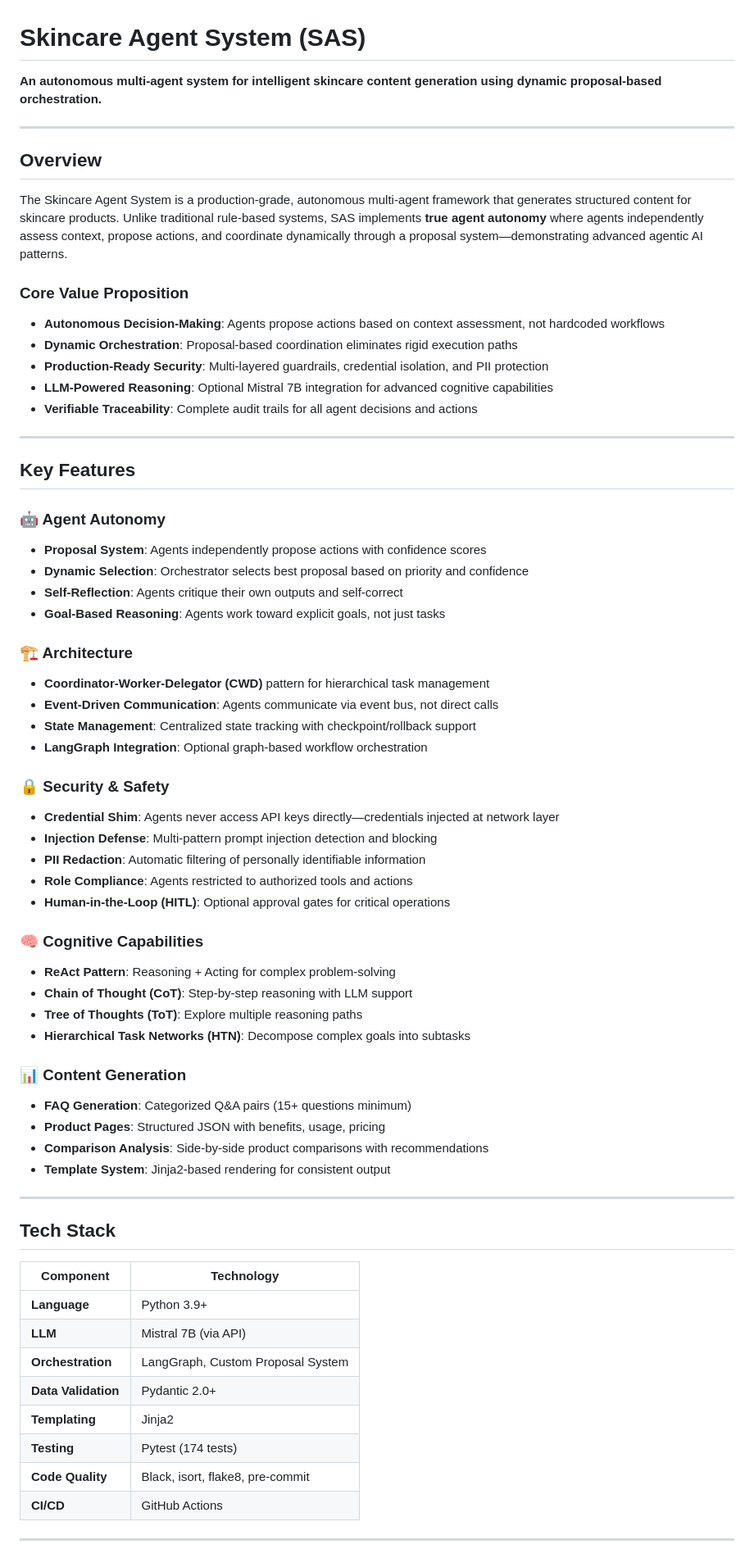
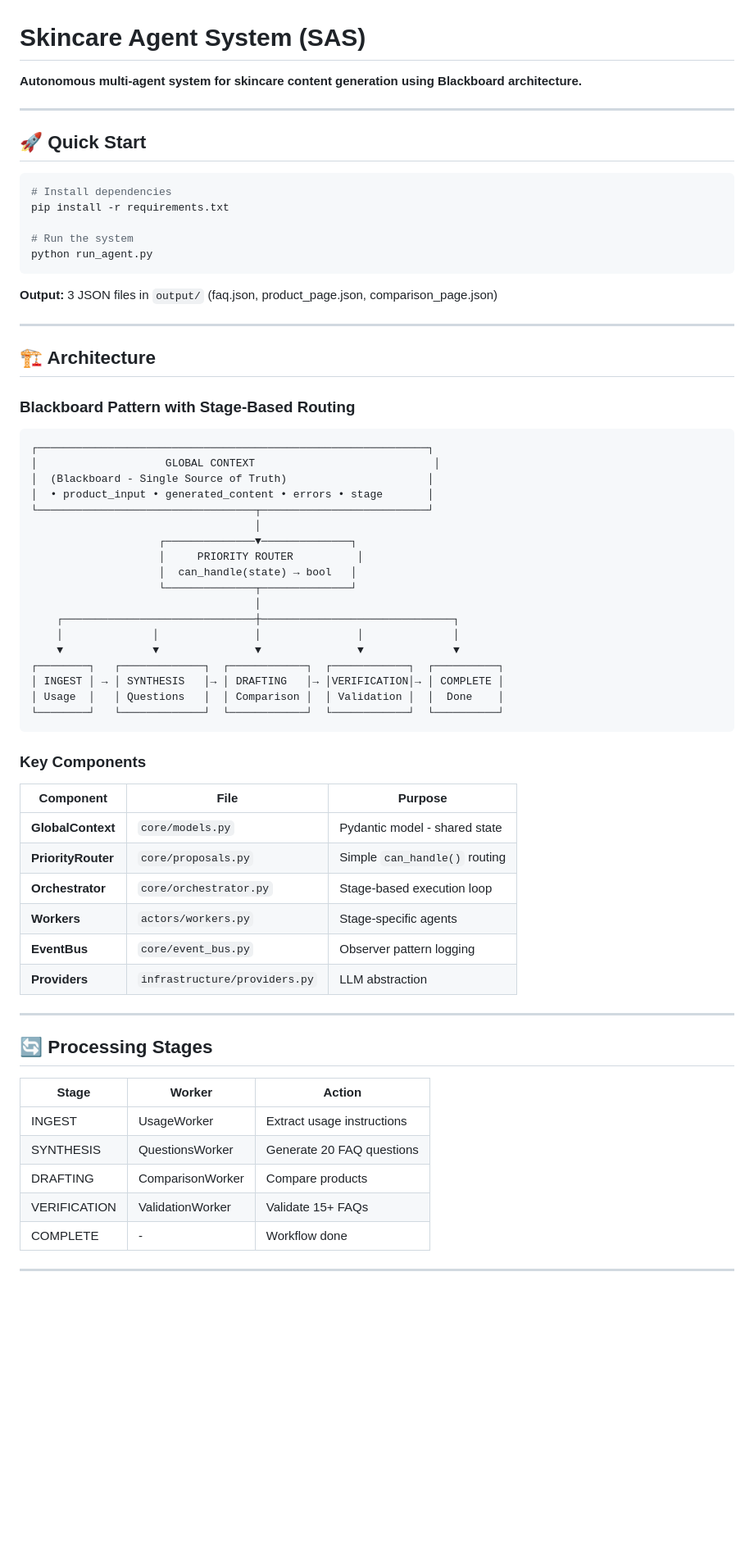
Before and after one commit to Sarvagya1212/kasparro-agentic-sarvagya-jain, a Markdown page: README.md, the part around one of its changes. Shown at 82% size. GitHub-like rendering; blank space fills up the shorter version.

Commit message:
docs: Update README with current architecture

````diff
--- a/README.md
+++ b/README.md
@@ -1,70 +1,70 @@
 # Skincare Agent System (SAS)
 
-**An autonomous multi-agent system for intelligent skincare content generation using dynamic proposal-based orchestration.**
+**Autonomous multi-agent system for skincare content generation using Blackboard architecture.**
 
 ---
 
-## Overview
+## 🚀 Quick Start
 
-The Skincare Agent System is a production-grade, autonomous multi-agent framework that generates structured content for skincare products. Unlike traditional rule-based systems, SAS implements **true agent autonomy** where agents independently assess context, propose actions, and coordinate dynamically through a proposal system—demonstrating advanced agentic AI patterns.
+```bash
+# Install dependencies
+pip install -r requirements.txt
 
-### Core Value Proposition
+# Run the system
+python run_agent.py
+```
 
-- **Autonomous Decision-Making**: Agents propose actions based on context assessment, not hardcoded workflows
-- **Dynamic Orchestration**: Proposal-based coordination eliminates rigid execution paths
-- **Production-Ready Security**: Multi-layered guardrails, credential isolation, and PII protection
-- **LLM-Powered Reasoning**: Optional Mistral 7B integration for advanced cognitive capabilities
-- **Verifiable Traceability**: Complete audit trails for all agent decisions and actions
+**Output:** 3 JSON files in `output/` (faq.json, product_page.json, comparison_page.json)
 
 ---
 
-## Key Features
+## 🏗️ Architecture
 
-### 🤖 Agent Autonomy
-- **Proposal System**: Agents independently propose actions with confidence scores
-- **Dynamic Selection**: Orchestrator selects best proposal based on priority and confidence
-- **Self-Reflection**: Agents critique their own outputs and self-correct
-- **Goal-Based Reasoning**: Agents work toward explicit goals, not just tasks
+### Blackboard Pattern with Stage-Based Routing
 
-### 🏗️ Architecture
-- **Coordinator-Worker-Delegator (CWD)** pattern for hierarchical task management
-- **Event-Driven Communication**: Agents communicate via event bus, not direct calls
-- **State Management**: Centralized state tracking with checkpoint/rollback support
-- **LangGraph Integration**: Optional graph-based workflow orchestration
+```
+┌─────────────────────────────────────────────────────────────┐
+│                    GLOBAL CONTEXT                            │
+│  (Blackboard - Single Source of Truth)                      │
+│  • product_input • generated_content • errors • stage       │
+└──────────────────────────────────┬──────────────────────────┘
+                                   │
+                    ┌──────────────▼──────────────┐
+                    │     PRIORITY ROUTER          │
+                    │  can_handle(state) → bool   │
+                    └──────────────┬──────────────┘
+                                   │
+    ┌──────────────────────────────┼──────────────────────────────┐
+    │              │               │               │              │
+    ▼              ▼               ▼               ▼              ▼
+┌────────┐   ┌─────────────┐  ┌────────────┐  ┌────────────┐  ┌──────────┐
+│ INGEST │ → │ SYNTHESIS   │→ │ DRAFTING   │→ │VERIFICATION│→ │ COMPLETE │
+│ Usage  │   │ Questions   │  │ Comparison │  │ Validation │  │  Done    │
+└────────┘   └─────────────┘  └────────────┘  └────────────┘  └──────────┘
+```
 
-### 🔒 Security & Safety
-- **Credential Shim**: Agents never access API keys directly—credentials injected at network layer
-- **Injection Defense**: Multi-pattern prompt injection detection and blocking
-- **PII Redaction**: Automatic filtering of personally identifiable information
-- **Role Compliance**: Agents restricted to authorized tools and actions
-- **Human-in-the-Loop (HITL)**: Optional approval gates for critical operations
+### Key Components
 
-### 🧠 Cognitive Capabilities
-- **ReAct Pattern**: Reasoning + Acting for complex problem-solving
-- **Chain of Thought (CoT)**: Step-by-step reasoning with LLM support
-- **Tree of Thoughts (ToT)**: Explore multiple reasoning paths
-- **Hierarchical Task Networks (HTN)**: Decompose complex goals into subtasks
-
-### 📊 Content Generation
-- **FAQ Generation**: Categorized Q&A pairs (15+ questions minimum)
-- **Product Pages**: Structured JSON with benefits, usage, pricing
-- **Comparison Analysis**: Side-by-side product comparisons with recommendations
-- **Template System**: Jinja2-based rendering for consistent output
+| Component | File | Purpose |
+|-----------|------|---------|
+| **GlobalContext** | `core/models.py` | Pydantic model - shared state |
+| **PriorityRouter** | `core/proposals.py` | Simple `can_handle()` routing |
+| **Orchestrator** | `core/orchestrator.py` | Stage-based execution loop |
+| **Workers** | `actors/workers.py` | Stage-specific agents |
+| **EventBus** | `core/event_bus.py` | Observer pattern logging |
+| **Providers** | `infrastructure/providers.py` | LLM abstraction |
 
 ---
 
-## Tech Stack
+## 🔄 Processing Stages
 
-| Component | Technology |
-|-----------|-----------|
-| **Language** | Python 3.9+ |
-| **LLM** | Mistral 7B (via API) |
-| **Orchestration** | LangGraph, Custom Proposal System |
-| **Data Validation** | Pydantic 2.0+ |
-| **Templating** | Jinja2 |
-| **Testing** | Pytest (174 tests) |
-| **Code Quality** | Black, isort, flake8, pre-commit |
-| **CI/CD** | GitHub Actions |
+| Stage | Worker | Action |
+|-------|--------|--------|
+| INGEST | UsageWorker | Extract usage instructions |
+| SYNTHESIS | QuestionsWorker | Generate 20 FAQ questions |
+| DRAFTING | ComparisonWorker | Compare products |
+| VERIFICATION | ValidationWorker | Validate 15+ FAQs |
+| COMPLETE | - | Workflow done |
 
 ---
 
````
Also changed, not shown: other parts of README.md (+67 -193 lines).
